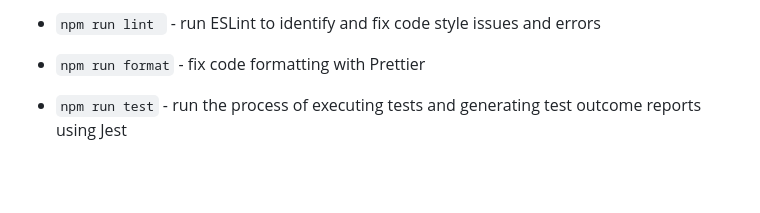
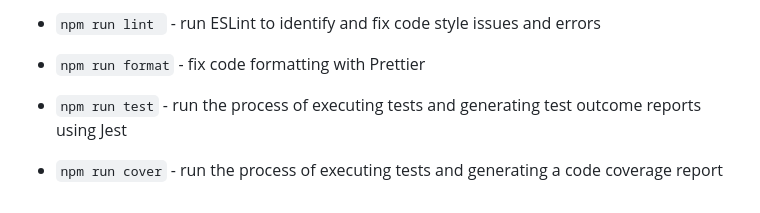
Before and after one commit to aniretakey/ecommerce-application, a Markdown page: README.md, the part around the change printed below. Drawn GitHub-style; blank space fills up the shorter version.

Commit message:
docs: add cover script to readme

```diff
--- a/README.md
+++ b/README.md
@@ -64,3 +63,5 @@ The application was created as part of the [JavaScript/Front-end 2023Q1 course](
 - `npm run format` - fix code formatting with Prettier
 
 - `npm run test` - run the process of executing tests and generating test outcome reports using Jest
+
+- `npm run cover` - run the process of executing tests and generating a code coverage report
```
Also changed, not shown: other parts of README.md (+0 -1 lines).
